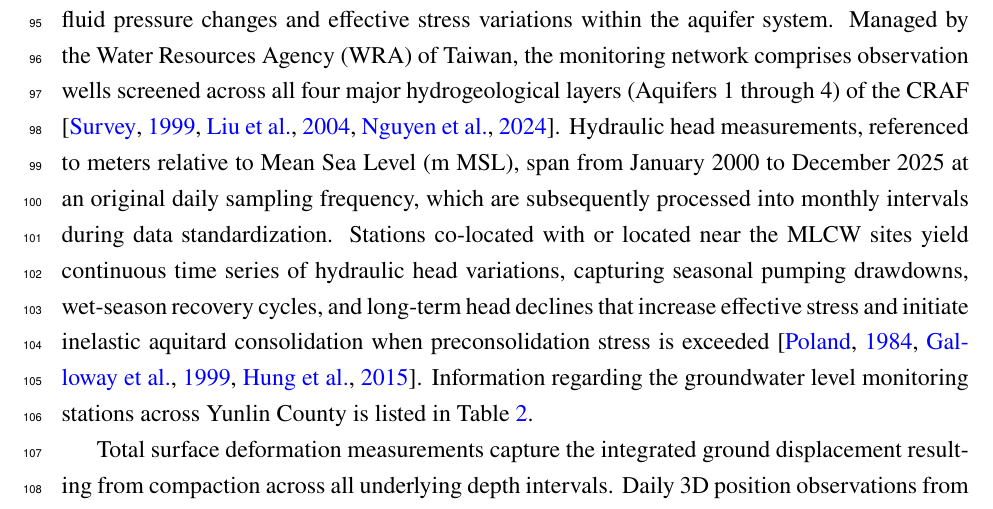
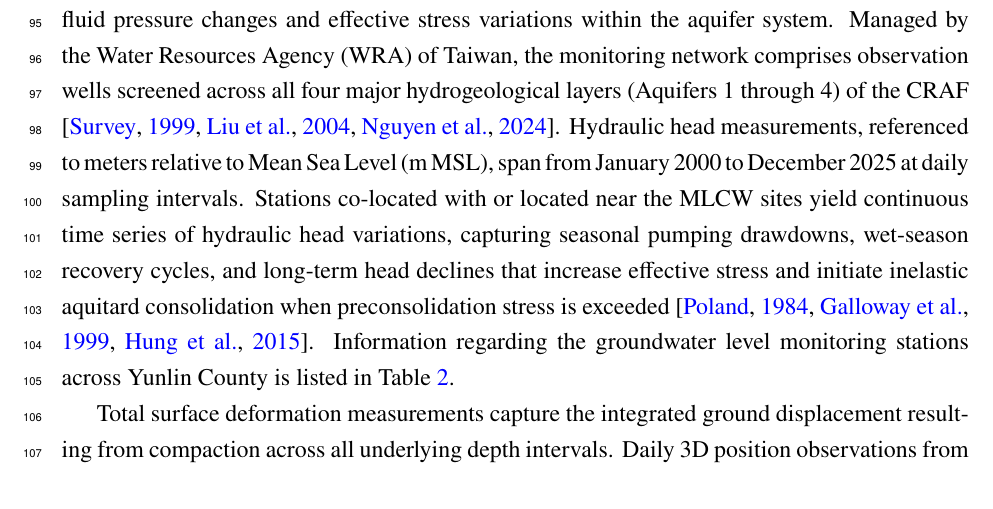
Before and after one commit to david-ncu2019/manuscript002, a LaTeX paper (main.tex, which reads sections/dataset002.tex): part of page 6 of 15, cut so that both start at the same text. Compiled offline with pdfLaTeX.

Commit message:
Refine GWL sampling interval prose
Streamline GWL sampling frequency description to specify daily sampling intervals

```diff
--- a/sections/dataset002.tex
+++ b/sections/dataset002.tex
@@ -8,7 +8,7 @@ Subsurface layerwise compaction records provide the direct target measurements f
 Borehole lithological profiles and regional stratigraphy define the sedimentological framework controlling subsurface compressibility and drainage behavior. High-resolution lithological logs co-located with each MLCW record the vertical distribution of sedimentary facies, including gravel, coarse sand, fine sand, silt, and clay, down to 300~m depth. For unmonitored zones between boreholes, stratigraphy is complemented by the 3D hydrogeological model developed by the Geological Survey and Mining Management Agency \citep{gsmma_3d}. % TODO(CITATION): Find a peer-reviewed source supporting the 1 m vertical resolution and 500 m horizontal grid spacing of the 3D hydrogeological model; add its BibTeX entry to writing_manu2.bib, then insert \citep{citation_key} here.
 This model supplies continuous hydrostratigraphic profiles at a 1~m vertical resolution and a 500~m horizontal grid spacing, providing regional lithological constraints across the alluvial fan.
 
-Groundwater level (GWL) observations provide the hydraulic head dynamics driving pore-fluid pressure changes and effective stress variations within the aquifer system. Managed by the Water Resources Agency (WRA) of Taiwan, the monitoring network comprises observation wells screened across all four major hydrogeological layers (Aquifers 1 through 4) of the CRAF \citep{survey_project_1999, liu_characterization_2004, nguyen_quantitative_2024}. Hydraulic head measurements, referenced to meters relative to Mean Sea Level (m~MSL), span from January 2000 to December 2025 at an original daily sampling frequency, which are subsequently processed into monthly intervals during data standardization. Stations co-located with or located near the MLCW sites yield continuous time series of hydraulic head variations, capturing seasonal pumping drawdowns, wet-season recovery cycles, and long-term head declines that increase effective stress and initiate inelastic aquitard consolidation when preconsolidation stress is exceeded \citep{poland_guidebook_1984, galloway_land_1999, hung2015_multiple}. Information regarding the groundwater level monitoring stations across Yunlin County is listed in \Cref{tab:gwl_info}.
+Groundwater level (GWL) observations provide the hydraulic head dynamics driving pore-fluid pressure changes and effective stress variations within the aquifer system. Managed by the Water Resources Agency (WRA) of Taiwan, the monitoring network comprises observation wells screened across all four major hydrogeological layers (Aquifers 1 through 4) of the CRAF \citep{survey_project_1999, liu_characterization_2004, nguyen_quantitative_2024}. Hydraulic head measurements, referenced to meters relative to Mean Sea Level (m~MSL), span from January 2000 to December 2025 at daily sampling intervals. Stations co-located with or located near the MLCW sites yield continuous time series of hydraulic head variations, capturing seasonal pumping drawdowns, wet-season recovery cycles, and long-term head declines that increase effective stress and initiate inelastic aquitard consolidation when preconsolidation stress is exceeded \citep{poland_guidebook_1984, galloway_land_1999, hung2015_multiple}. Information regarding the groundwater level monitoring stations across Yunlin County is listed in \Cref{tab:gwl_info}.
 
 Total surface deformation measurements capture the integrated ground displacement resulting from compaction across all underlying depth intervals. Daily 3D position observations from continuous GNSS stations co-located with or located near the MLCW sites \citep{IESAS_TGM_2026} supply point-based vertical displacement series covering 2010 to 2024. Station parameters for the continuous GNSS network are provided in \Cref{tab:gnss_info}. Spatial expansion of surface displacement monitoring beyond discrete GNSS stations utilized SBAS-InSAR analysis applied to Sentinel-1A Synthetic Aperture Radar (SAR) imagery acquired in Interferometric Wide (IW) swath mode \citep{torres_gmes_2012,yague-martinez_interferometric_2016}. The SAR dataset contains 530 Level-1 Single-Look Complex (SLC) acquisitions collected between April 2016 and November 2021, comprising 266 VV-polarized images along ascending orbit 69 (incidence angles $32^{\circ}$ to $38^{\circ}$) and 264 images along descending orbit 105 (incidence angles $38^{\circ}$ to $43^{\circ}$). Interferogram stack generation executed via the HyP3 processing pipeline \citep{hogenson_hybrid_2025} and time-series inversion performed using MintPy software \citep{yunjun_small_2019} yielded initial line-of-sight (LOS) displacement series. Combination of the ascending and descending LOS time series through two-dimensional vector decomposition isolated the vertical displacement component, providing high-density vertical velocity fields and monthly vertical displacement series across the study domain \citep{fuhrmann_resolving_2019, hanssen_radar_2001}. Parameters for the Sentinel-1A SAR datasets are summarized in \Cref{tab:sentinel1_info}.
 
```
